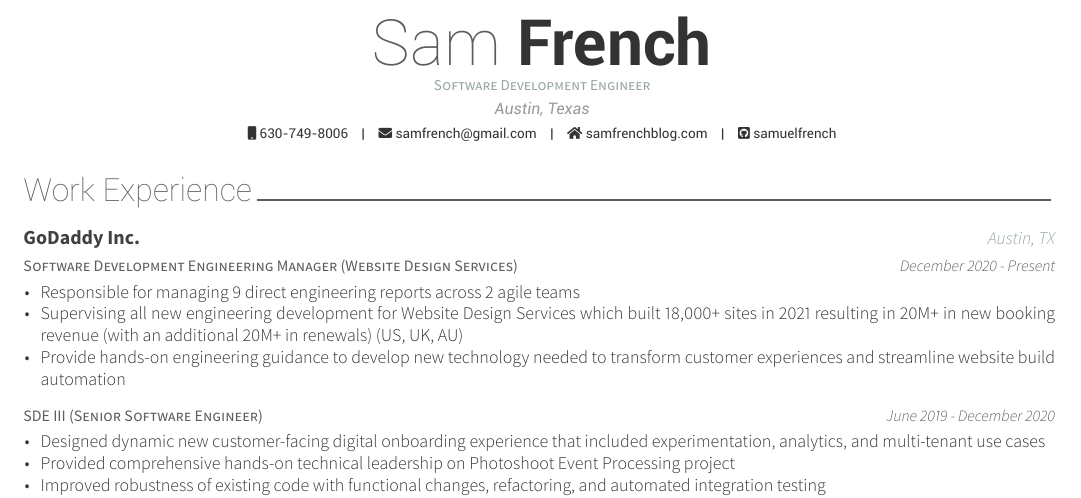
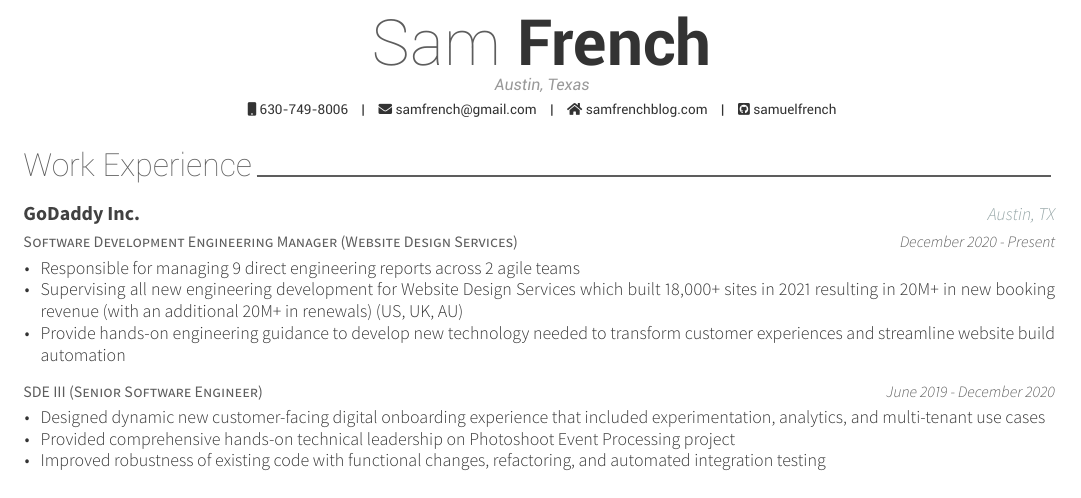
Before and after one commit to posquit0/Awesome-CV, a LaTeX CV (examples/resume.tex): part of the page, cut so that both start at the same text. The pictures show the PDF file examples/resume.pdf that the author committed with the source.

Commit message:
remove position from header

```diff
--- a/examples/resume.tex
+++ b/examples/resume.tex
@@ -54,7 +54,6 @@
 % Available options: circle|rectangle,edge/noedge,left/right
 % \photo[rectangle,edge,right]{./examples/profile}
 \name{Sam}{French}
-\position{Software Development Engineer}
 \address{Austin, Texas}
 
 \mobile{630-749-8006}
```
Also changed, not shown: examples/resume.pdf, 1 other file.
